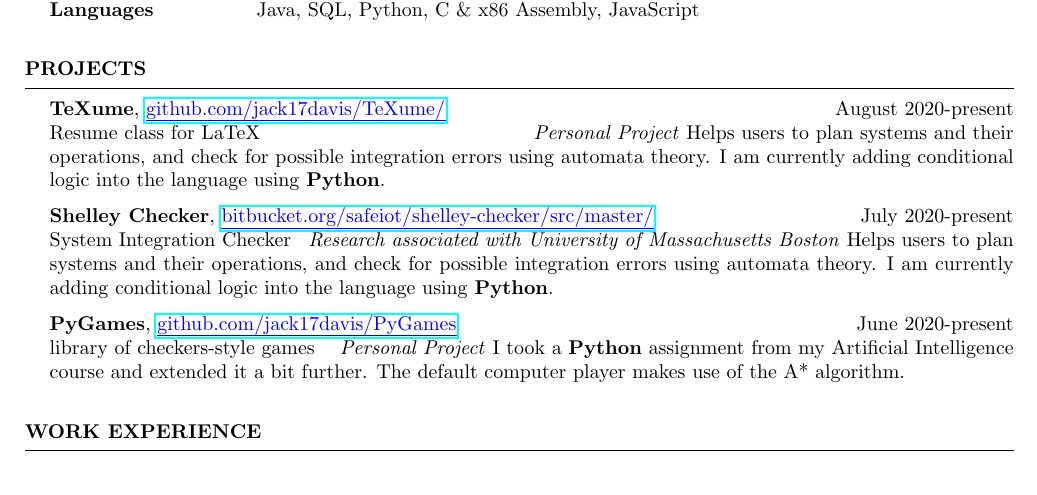
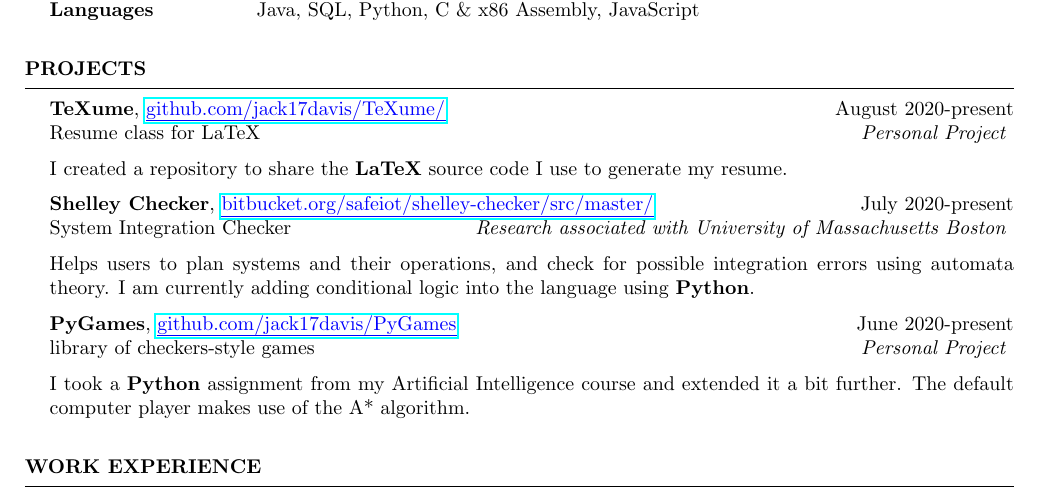
Before and after one commit to jack17davis/TeXume, a LaTeX CV (Resume.tex): part of the page, cut so that both start at the same text. Compiled offline with pdfLaTeX.

Commit message:
added TeXume to resume

```diff
--- a/Resume.tex
+++ b/Resume.tex
@@ -33,7 +33,7 @@
 		{August 2020-present}
 		{Resume class for LaTeX}
 		{Personal Project}
-		Helps users to plan systems and their operations, and check for possible integration errors using automata theory. I am currently adding conditional logic into the language using \textbf{Python}.
+		I created a repository to share the \textbf{LaTeX} source code I use to generate my resume.
 	\end{Project}
 
 	\begin{Project} {Shelley Checker}
```
Also changed, not shown: resume.cls (+2 -0 lines), Resume.pdf.
